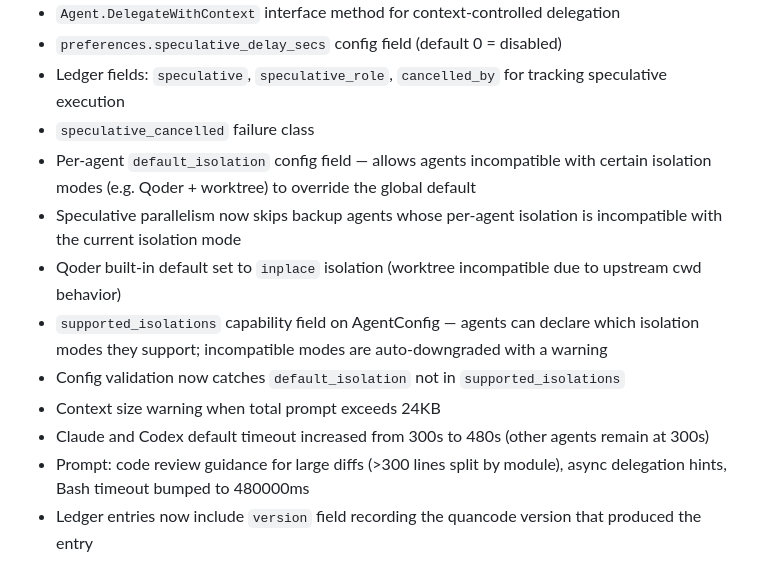
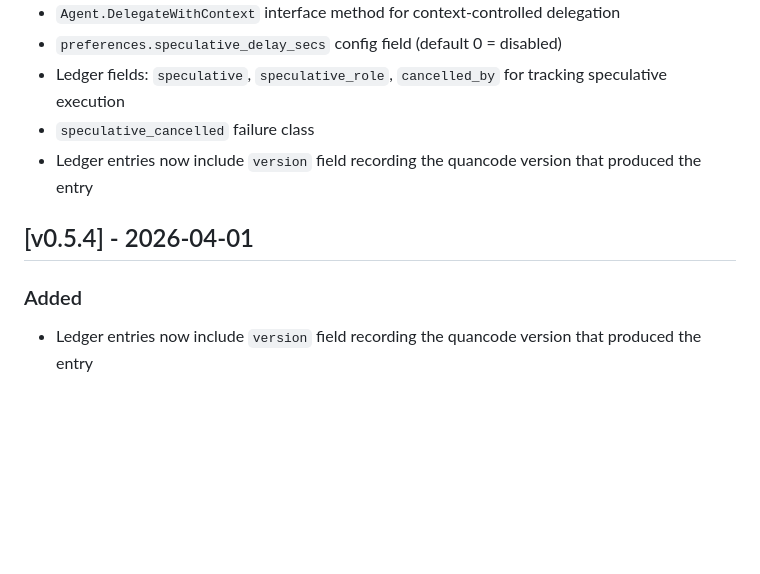
Before and after one commit to qq418716640/quancode, a Markdown page: CHANGELOG.md, the part around one of its changes. Rendered like a GitHub page; blank space fills up the shorter version.

```diff
--- a/CHANGELOG.md
+++ b/CHANGELOG.md
@@ -15,14 +46,12 @@ The format is based on Keep a Changelog and this project follows Semantic Versio
 - `preferences.speculative_delay_secs` config field (default 0 = disabled)
 - Ledger fields: `speculative`, `speculative_role`, `cancelled_by` for tracking speculative execution
 - `speculative_cancelled` failure class
-- Per-agent `default_isolation` config field — allows agents incompatible with certain isolation modes (e.g. Qoder + worktree) to override the global default
-- Speculative parallelism now skips backup agents whose per-agent isolation is incompatible with the current isolation mode
-- Qoder built-in default set to `inplace` isolation (worktree incompatible due to upstream cwd behavior)
-- `supported_isolations` capability field on AgentConfig — agents can declare which isolation modes they support; incompatible modes are auto-downgraded with a warning
-- Config validation now catches `default_isolation` not in `supported_isolations`
-- Context size warning when total prompt exceeds 24KB
-- Claude and Codex default timeout increased from 300s to 480s (other agents remain at 300s)
-- Prompt: code review guidance for large diffs (>300 lines split by module), async delegation hints, Bash timeout bumped to 480000ms
+- Ledger entries now include `version` field recording the quancode version that produced the entry
+
+## [v0.5.4] - 2026-04-01
+
+### Added
+
 - Ledger entries now include `version` field recording the quancode version that produced the entry
 
 ## [v0.5.3] - 2026-04-01
```
Also changed, not shown: other parts of CHANGELOG.md (+31 -0 lines).
